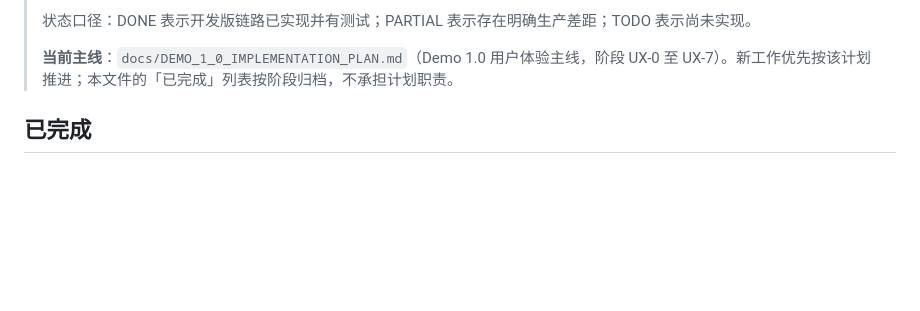
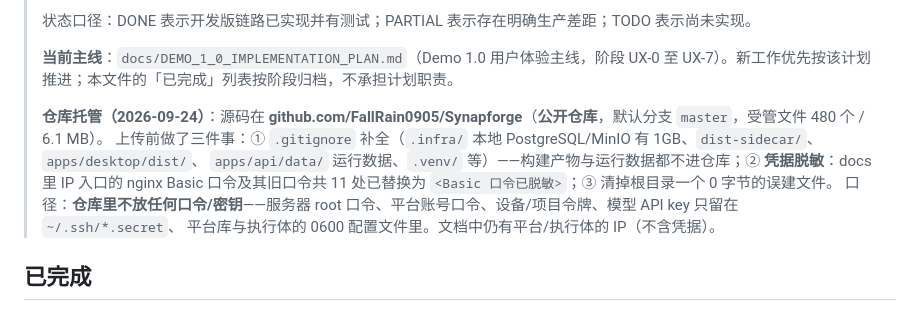
Before and after one commit to FallRain0905/Synapforge, a Markdown page: docs/IMPLEMENTATION_STATUS.md, the part around the change. Rendered like a GitHub page; blank space fills up the shorter version.

Commit message:
docs: 记录仓库托管与上传前的脱敏口径（公开仓库不放任何口令/密钥）

```diff
--- a/docs/IMPLEMENTATION_STATUS.md
+++ b/docs/IMPLEMENTATION_STATUS.md
@@ -7,6 +7,13 @@
 > 状态口径：DONE 表示开发版链路已实现并有测试；PARTIAL 表示存在明确生产差距；TODO 表示尚未实现。
 >
 > **当前主线**：`docs/DEMO_1_0_IMPLEMENTATION_PLAN.md`（Demo 1.0 用户体验主线，阶段 UX-0 至 UX-7）。新工作优先按该计划推进；本文件的「已完成」列表按阶段归档，不承担计划职责。
+>
+> **仓库托管（2026-09-24）**：源码在 **github.com/FallRain0905/Synapforge**（**公开仓库**，默认分支 `master`，受管文件 480 个 / 6.1 MB）。
+> 上传前做了三件事：① `.gitignore` 补全（`.infra/` 本地 PostgreSQL/MinIO 有 1GB、`dist-sidecar/`、`apps/desktop/dist/`、
+> `apps/api/data/` 运行数据、`.venv/` 等）——构建产物与运行数据都不进仓库；② **凭据脱敏**：docs 里 IP 入口的 nginx Basic
+> 口令及其旧口令共 11 处已替换为 `<Basic 口令已脱敏>`；③ 清掉根目录一个 0 字节的误建文件。
+> 口径：**仓库里不放任何口令/密钥**——服务器 root 口令、平台账号口令、设备/项目令牌、模型 API key 只留在 `~/.ssh/*.secret`、
+> 平台库与执行体的 0600 配置文件里。文档中仍有平台/执行体的 IP（不含凭据）。
 
 ## 已完成
 
```
